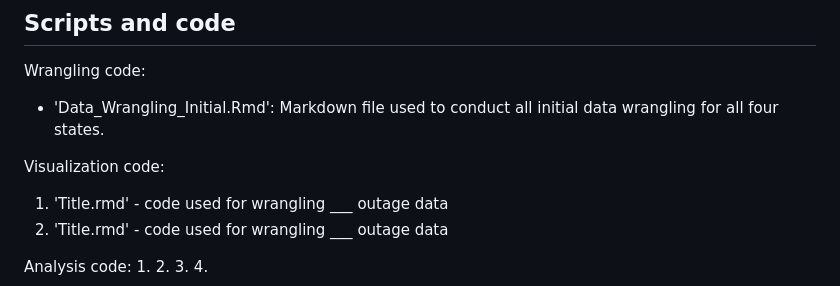
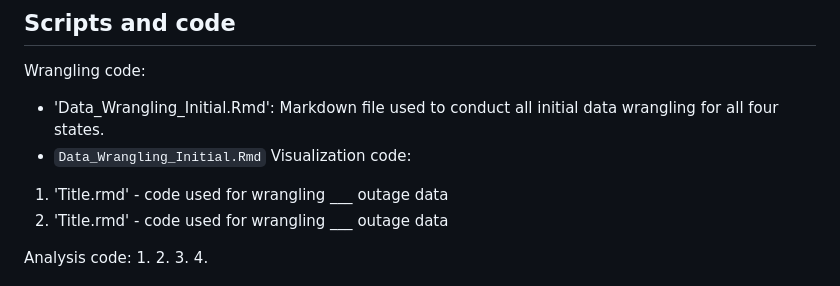
Before and after one commit to sarahj-hall/Antonucci_Hall_Huang_Kuehn_ENV872_FinalProject, a Markdown page: README.md, the part around the change. Rendered like a GitHub page.

Commit message:
trying another format

```diff
--- a/README.md
+++ b/README.md
@@ -128,7 +128,7 @@ Date | Date when outage occurred | Date | NA
 ## Scripts and code
 Wrangling code:
 - 'Data_Wrangling_Initial.Rmd': Markdown file used to conduct all initial data wrangling for all four states.
-
+- `Data_Wrangling_Initial.Rmd`
 Visualization code:
 1. 'Title.rmd' - code used for wrangling ___ outage data
 2. 'Title.rmd' - code used for wrangling ___ outage data
```
